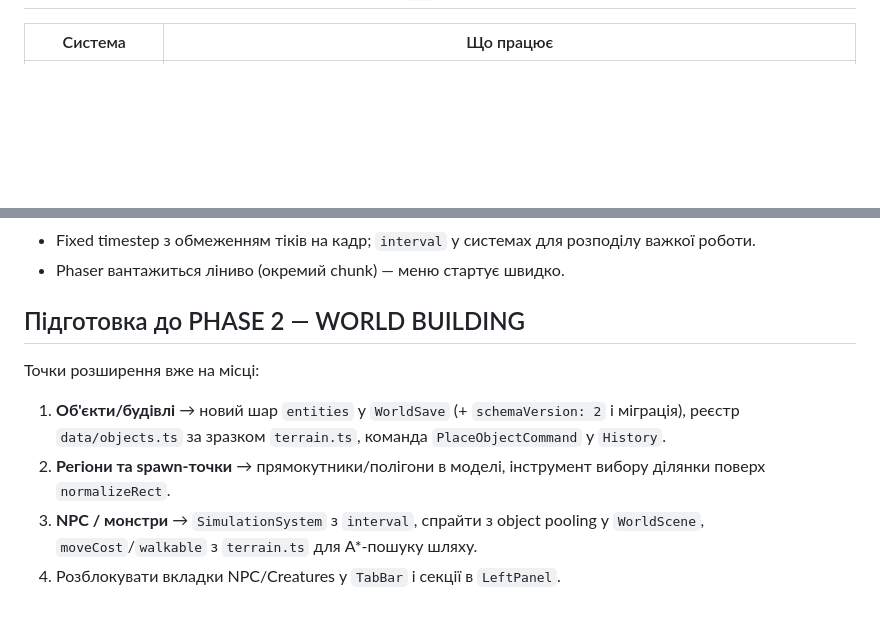
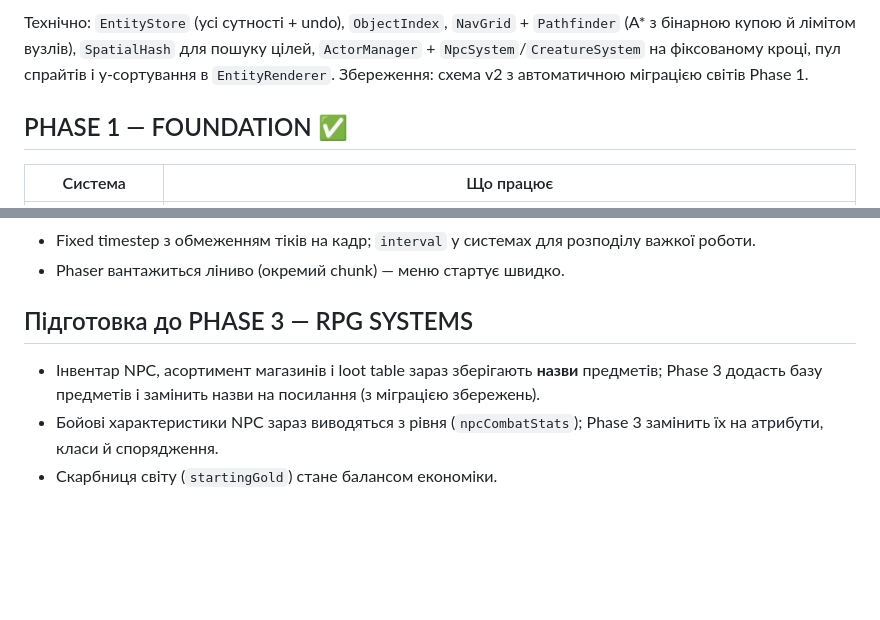
Before and after one commit to garbyz1488nc13-alt/Pixel-MMORPG-Tycoon, a Markdown page: README.md, 2 parts joined by grey strips. Drawn GitHub-style; blank space fills up the shorter version.

```diff
--- a/README.md
+++ b/README.md
@@ -18,3 +44,6 @@ npm run build      # production-збірка в dist/
+Технічно: `EntityStore` (усі сутності + undo), `ObjectIndex`, `NavGrid` + `Pathfinder` (A* з бінарною купою й лімітом вузлів), `SpatialHash` для пошуку цілей, `ActorManager` + `NpcSystem`/`CreatureSystem` на фіксованому кроці, пул спрайтів і y-сортування в `EntityRenderer`. Збереження: схема v2 з автоматичною міграцією світів Phase 1.
+
+## PHASE 1 — FOUNDATION ✅
 
 | Система | Що працює |
 |---|---|
@@ -75,10 +104,8 @@ React UI ──(Zustand: інструмент, налаштування)──
 - Fixed timestep з обмеженням тіків на кадр; `interval` у системах для розподілу важкої роботи.
 - Phaser вантажиться ліниво (окремий chunk) — меню стартує швидко.
 
-## Підготовка до PHASE 2 — WORLD BUILDING
+## Підготовка до PHASE 3 — RPG SYSTEMS
 
-Точки розширення вже на місці:
-1. **Об'єкти/будівлі** → новий шар `entities` у `WorldSave` (+ `schemaVersion: 2` і міграція), реєстр `data/objects.ts` за зразком `terrain.ts`, команда `PlaceObjectCommand` у `History`.
-2. **Регіони та spawn-точки** → прямокутники/полігони в моделі, інструмент вибору ділянки поверх `normalizeRect`.
-3. **NPC / монстри** → `SimulationSystem` з `interval`, спрайти з object pooling у `WorldScene`, `moveCost`/`walkable` з `terrain.ts` для A*-пошуку шляху.
-4. Розблокувати вкладки NPC/Creatures у `TabBar` і секції в `LeftPanel`.
+- Інвентар NPC, асортимент магазинів і loot table зараз зберігають **назви** предметів; Phase 3 додасть базу предметів і замінить назви на посилання (з міграцією збережень).
+- Бойові характеристики NPC зараз виводяться з рівня (`npcCombatStats`); Phase 3 замінить їх на атрибути, класи й спорядження.
+- Скарбниця світу (`startingGold`) стане балансом економіки.
```
Also changed, not shown: other parts of README.md (+28 -2 lines), pixel-mmorpg-tycoon/docs/phase2-creatures.png (added), pixel-mmorpg-tycoon/docs/phase2-npc-editor.png (added), pixel-mmorpg-tycoon/docs/phase2-town.png (added), 2 other files.
